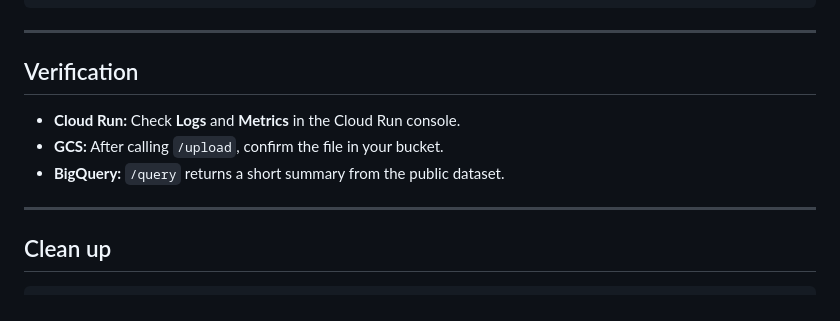
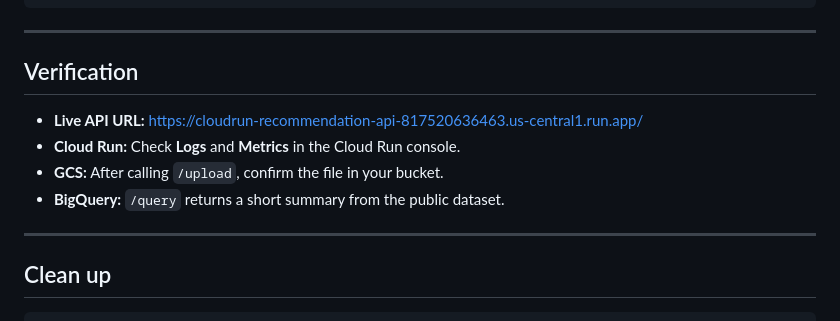
Before and after one commit to nirajmehta960/MLOps-Labs, a Markdown page: Lab 4 - GCP Labs/README.md, the part around the change. GitHub-like rendering.

Commit message:
Add live Cloud Run URL to Lab 4 README

```diff
--- a/Lab 4 - GCP Labs/README.md
+++ b/Lab 4 - GCP Labs/README.md
@@ -200,9 +200,11 @@ The Dockerfile builds the image by training on `data/training_scenarios.csv` ins
 
 ## Verification
 
+*   **Live API URL:** [https://cloudrun-recommendation-api-817520636463.us-central1.run.app/](https://cloudrun-recommendation-api-817520636463.us-central1.run.app/)
 *   **Cloud Run:** Check **Logs** and **Metrics** in the Cloud Run console.
 *   **GCS:** After calling `/upload`, confirm the file in your bucket.
 *   **BigQuery:** `/query` returns a short summary from the public dataset.
+
 
 ---
 
```
